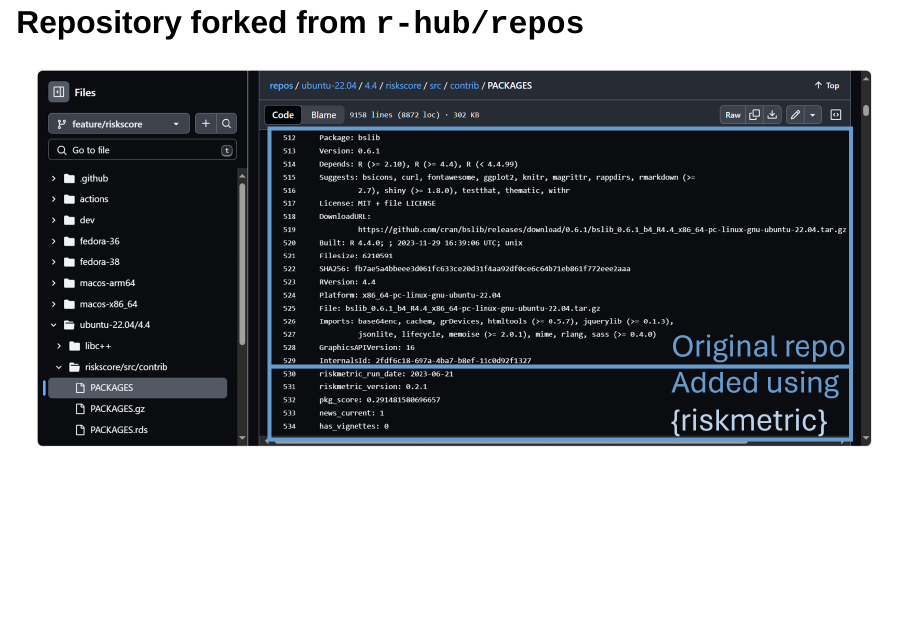
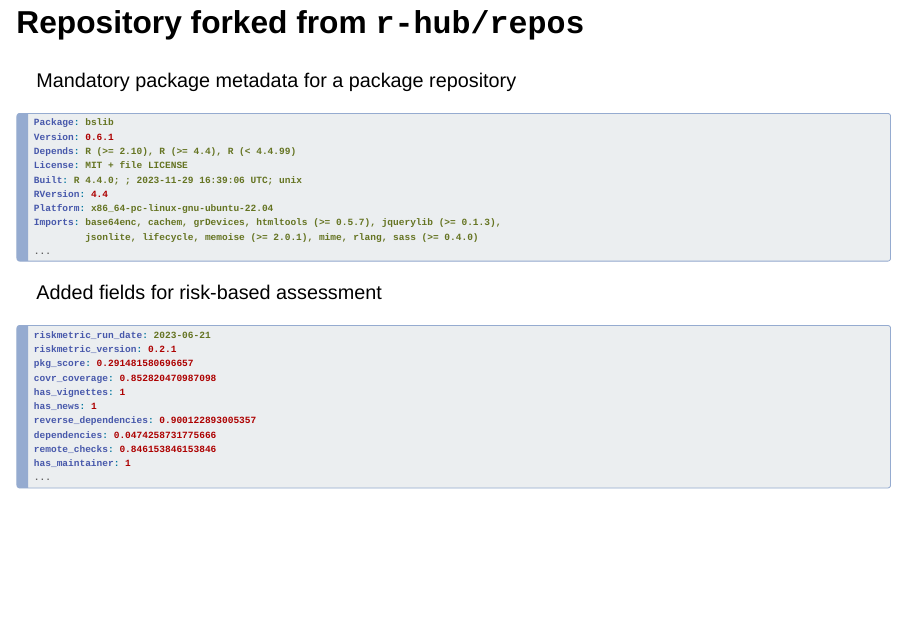
Before and after one commit to pharmaR/events-useR2024, a Quarto document (index.qmd): page 9 of 15. Rendered offline with R 4.5, knitr and Pandoc in place of Quarto, with nearby package versions; drawn as Slidy slides in place of the format the file asks for.

Commit message:
Make PACKAGES more readable

````diff
--- a/index.qmd
+++ b/index.qmd
@@ -113,7 +113,33 @@ Yann
 
 ## Repository forked from `r-hub/repos`
 
-![](resources/repos_pkgs.png)
+Mandatory package metadata for a package repository
+```{.yaml}
+Package: bslib
+Version: 0.6.1
+Depends: R (>= 2.10), R (>= 4.4), R (< 4.4.99)
+License: MIT + file LICENSE
+Built: R 4.4.0; ; 2023-11-29 16:39:06 UTC; unix
+RVersion: 4.4
+Platform: x86_64-pc-linux-gnu-ubuntu-22.04
+Imports: base64enc, cachem, grDevices, htmltools (>= 0.5.7), jquerylib (>= 0.1.3),
+         jsonlite, lifecycle, memoise (>= 2.0.1), mime, rlang, sass (>= 0.4.0)
+...
+```
+Added fields for risk-based assessment
+```{.yaml code-line-numbers="4-5"}
+riskmetric_run_date: 2023-06-21
+riskmetric_version: 0.2.1
+pkg_score: 0.291481580696657
+covr_coverage: 0.852820470987098
+has_vignettes: 1
+has_news: 1
+reverse_dependencies: 0.900122893005357
+dependencies: 0.0474258731775666
+remote_checks: 0.846153846153846
+has_maintainer: 1
+...
+```
 
 ::: {.notes}
 Yann
````
